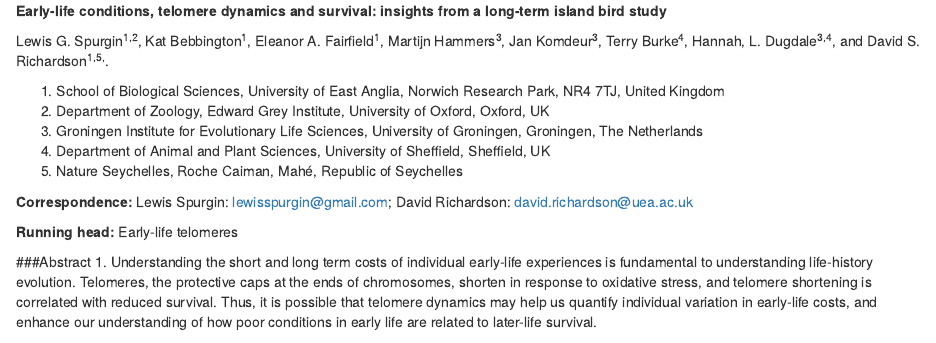
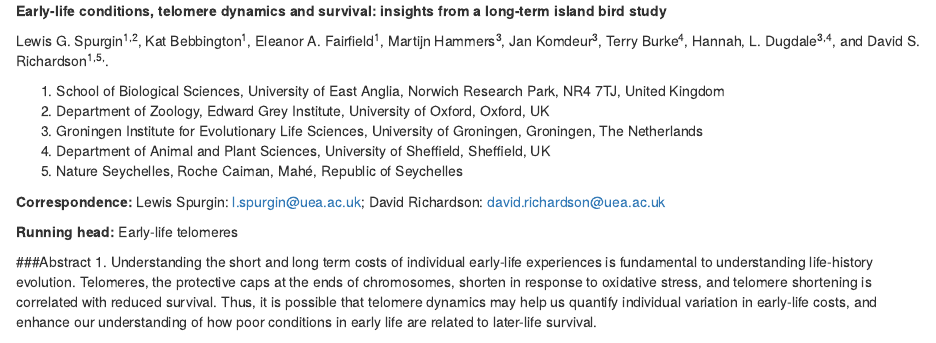
Before and after one commit to lewisspurgin/SW_Early_life_telomeres, an R Markdown document (Manuscript/SW_early_life_telomeres.Rmd): the page in a window 1100 px wide, from its top. Rendered offline with R 4.5, knitr and Pandoc, with nearby package versions; drawn as R Markdown's standard HTML page in place of the format the file asks for; some code elsewhere in the file could not run offline.

Commit message:
Email edit

```diff
--- a/Manuscript/SW_early_life_telomeres.Rmd
+++ b/Manuscript/SW_early_life_telomeres.Rmd
@@ -45,7 +45,7 @@ Lewis G. Spurgin^1,2^,  Kat Bebbington^1^, Eleanor A. Fairfield^1^, Martijn Hamm
 4. Department of Animal and Plant Sciences, University of Sheffield, Sheffield, UK
 5. Nature Seychelles, Roche Caiman, Mahé, Republic of Seychelles
 
-**Correspondence:** Lewis Spurgin: lewisspurgin@gmail.com; David Richardson: david.richardson@uea.ac.uk
+**Correspondence:** Lewis Spurgin: l.spurgin@uea.ac.uk; David Richardson: david.richardson@uea.ac.uk
 
 **Running head:** Early-life telomeres
 
```
